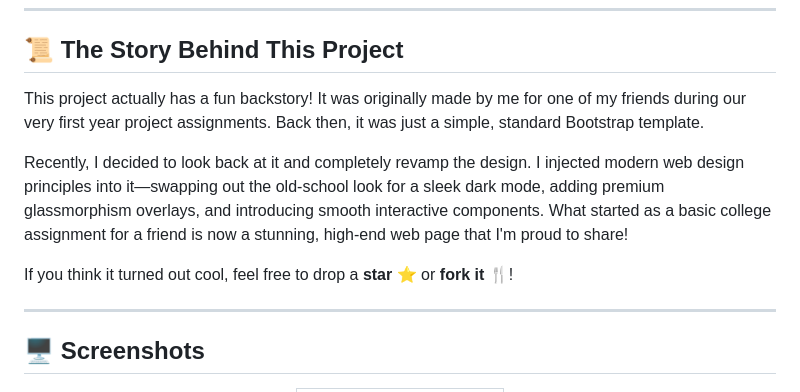
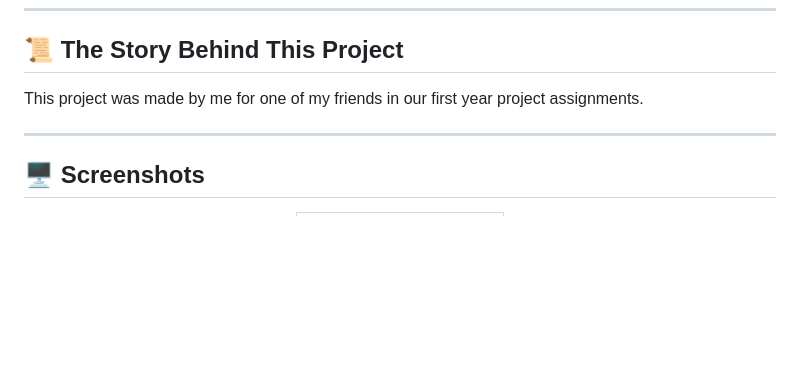
Before and after one commit to Dibyaranjan27/web-development-projects, a Markdown page: ipl-predictor/README.md, the part around the change. Rendered like a GitHub page; blank space fills up the shorter version.

Commit message:
Fix README story to use exact wording requested by user

```diff
--- a/ipl-predictor/README.md
+++ b/ipl-predictor/README.md
@@ -33,11 +33,7 @@
 
 ## 📜 The Story Behind This Project
 
-This project actually has a fun backstory! It was originally made by me for one of my friends during our very first year project assignments. Back then, it was just a simple, standard Bootstrap template.
-
-Recently, I decided to look back at it and completely revamp the design. I injected modern web design principles into it—swapping out the old-school look for a sleek dark mode, adding premium glassmorphism overlays, and introducing smooth interactive components. What started as a basic college assignment for a friend is now a stunning, high-end web page that I'm proud to share!
-
-If you think it turned out cool, feel free to drop a **star ⭐** or **fork it 🍴**!
+This project was made by me for one of my friends in our first year project assignments.
 
 ---
 
```
